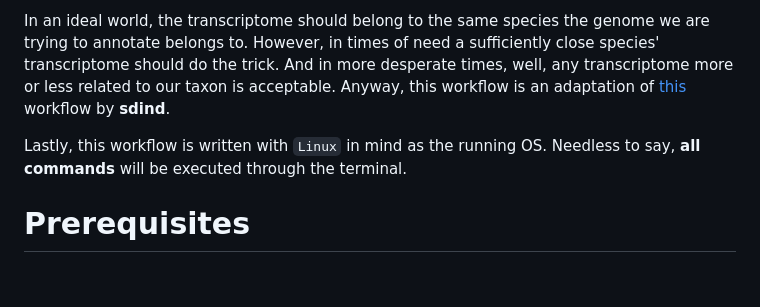
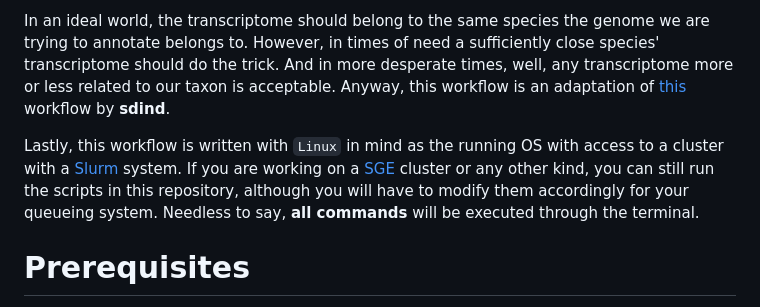
Before and after one commit to ddols/Structural-genome-annotation-workflow, a Markdown page: README.md, the part around the change. GitHub-like rendering; blank space fills up the shorter version.

```diff
--- a/README.md
+++ b/README.md
@@ -7,7 +7,7 @@ This tutorial is meant to showcase one of the multiple ways a genome may be stru
 
 In an ideal world, the transcriptome should belong to the same species the genome we are trying to annotate belongs to. However, in times of need a sufficiently close species' transcriptome should do the trick. And in more desperate times, well, any transcriptome more or less related to our taxon is acceptable. Anyway, this workflow is an adaptation of [this](https://github.com/sdind/genome_annotation_workflow?tab=readme-ov-file) workflow by **sdind**.
 
-Lastly, this workflow is written with `Linux` in mind as the running OS. Needless to say, **all commands** will be executed through the terminal.
+Lastly, this workflow is written with `Linux` in mind as the running OS with access to a cluster with a [Slurm](https://slurm.schedmd.com/quickstart.html) system. If you are working on a [SGE](http://star.mit.edu/cluster/docs/0.93.3/guides/sge.html) cluster or any other kind, you can still run the scripts in this repository, although you will have to modify them accordingly for your queueing system. Needless to say, **all commands** will be executed through the terminal.
 
 # Prerequisites
 
```
